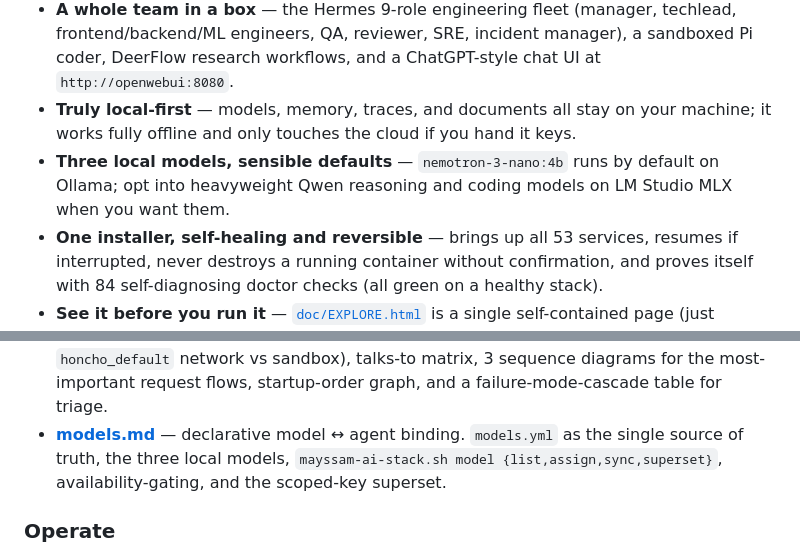
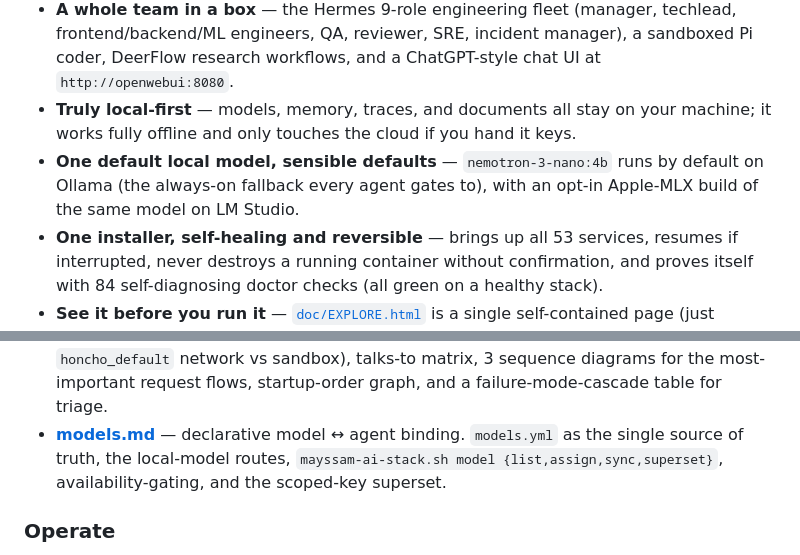
Before and after one commit to mayssamj/versatile-ai-stack, a Markdown page: README.md, 2 parts joined by grey strips. Drawn GitHub-style.

```diff
--- a/README.md
+++ b/README.md
@@ -14,7 +14,7 @@ ai-stack turns one Apple Silicon Mac into a complete, self-hosted AI platform: l
 - **Watch every thought your agents have** — every LLM call lands in Phoenix at `http://phoenix:6006`: prompts, responses, latency, and cost, all in one UI.
 - **A whole team in a box** — the Hermes 9-role engineering fleet (manager, techlead, frontend/backend/ML engineers, QA, reviewer, SRE, incident manager), a sandboxed Pi coder, DeerFlow research workflows, and a ChatGPT-style chat UI at `http://openwebui:8080`.
 - **Truly local-first** — models, memory, traces, and documents all stay on your machine; it works fully offline and only touches the cloud if you hand it keys.
-- **Three local models, sensible defaults** — `nemotron-3-nano:4b` runs by default on Ollama; opt into heavyweight Qwen reasoning and coding models on LM Studio MLX when you want them.
+- **One default local model, sensible defaults** — `nemotron-3-nano:4b` runs by default on Ollama (the always-on fallback every agent gates to), with an opt-in Apple-MLX build of the same model on LM Studio.
 - **One installer, self-healing and reversible** — brings up all 53 services, resumes if interrupted, never destroys a running container without confirmation, and proves itself with 84 self-diagnosing doctor checks (all green on a healthy stack).
 - **See it before you run it** — [`doc/EXPLORE.html`](doc/EXPLORE.html) is a single self-contained page (just double-click, works offline) with a searchable card and copy-paste demo for every service.
 
@@ -538,7 +539,7 @@ export PATH="$HOME/ai-stack/bin:$PATH"
   matrix, 3 sequence diagrams for the most-important request flows,
   startup-order graph, and a failure-mode-cascade table for triage.
 - **[models.md](doc/models.md)** — declarative model ↔ agent binding. `models.yml`
-  as the single source of truth, the three local models, `mayssam-ai-stack.sh model
+  as the single source of truth, the local-model routes, `mayssam-ai-stack.sh model
   {list,assign,sync,superset}`, availability-gating, and the scoped-key superset.
 
 ### Operate
```
Also changed, not shown: other parts of README.md (+12 -11 lines).
